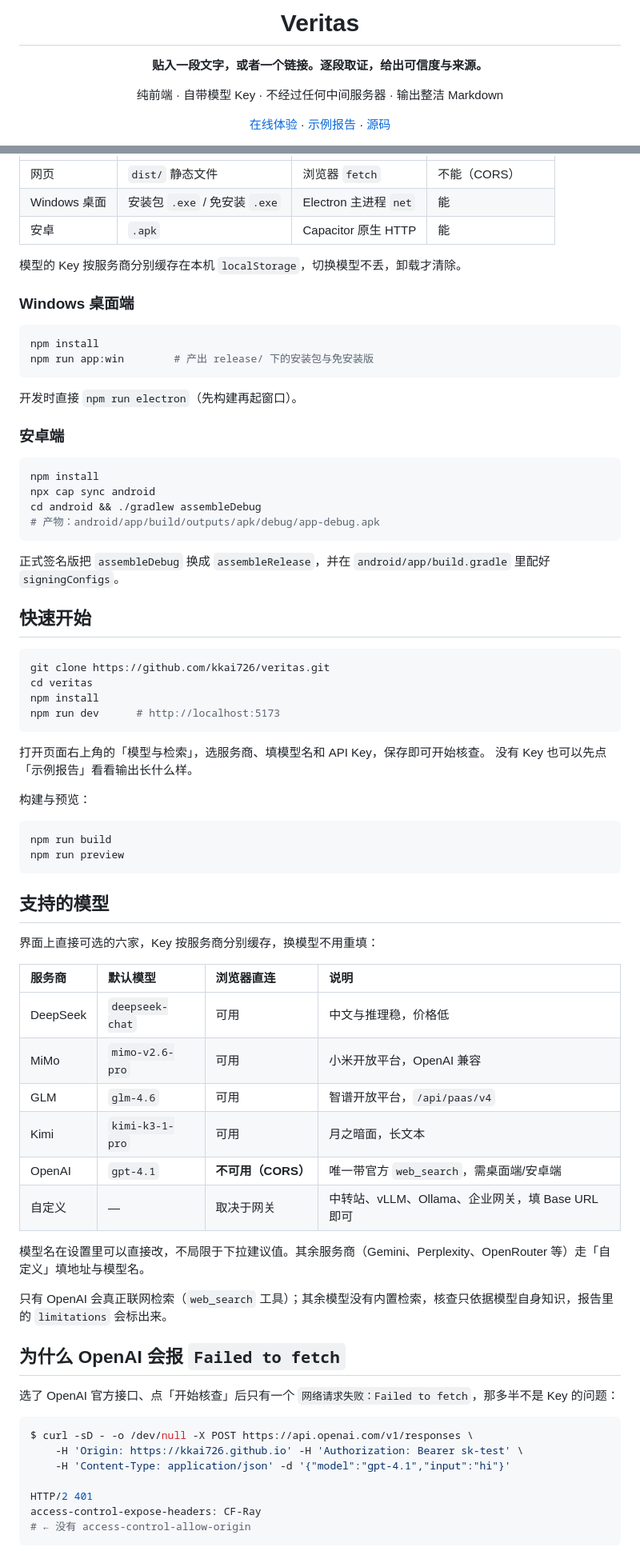
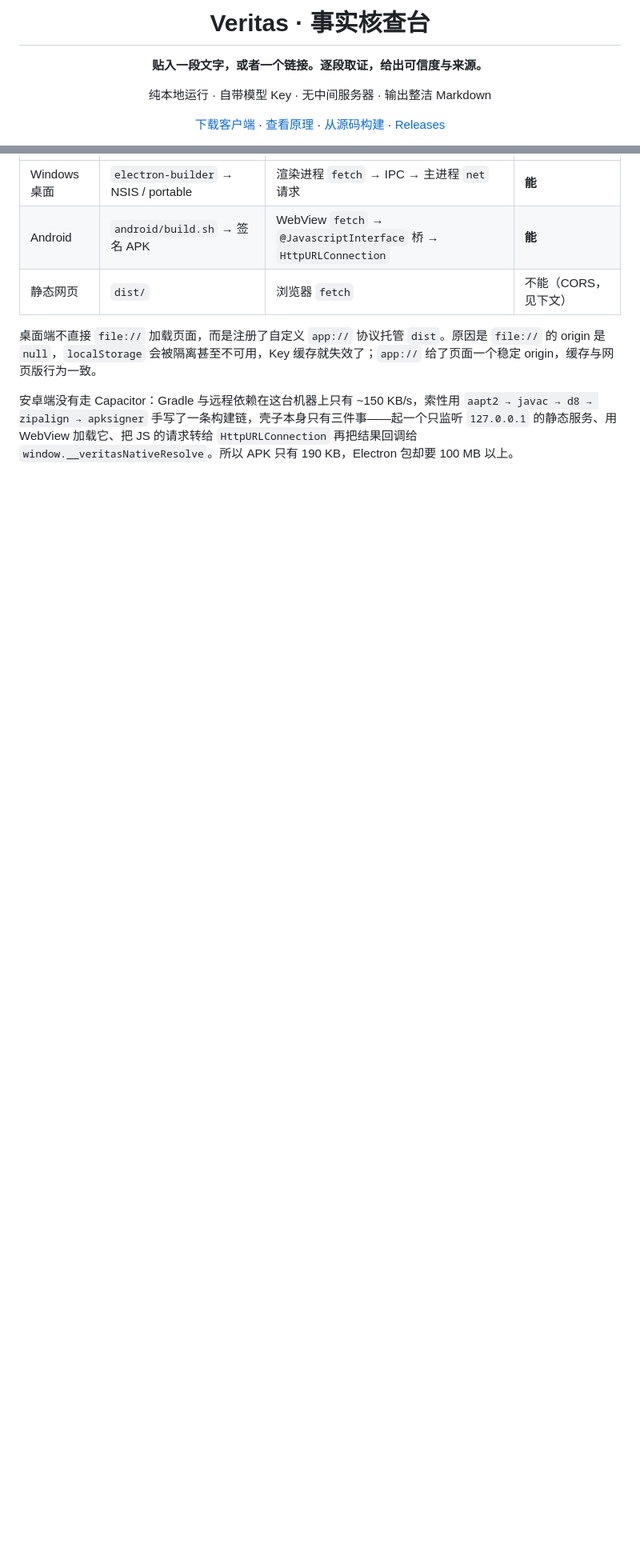
Before and after one commit to kkai726/veritas, a Markdown page: README.md, 2 parts joined by grey strips. Shown at 80% size. Drawn GitHub-style; blank space fills up the shorter version.

````diff
--- a/README.md
+++ b/README.md
@@ -1,10 +1,10 @@
 <div align="center">
 
-# Veritas
+# Veritas · 事实核查台
 
 **贴入一段文字，或者一个链接。逐段取证，给出可信度与来源。**
 
-纯前端 · 自带模型 Key · 不经过任何中间服务器 · 输出整洁 Markdown
+纯本地运行 · 自带模型 Key · 无中间服务器 · 输出整洁 Markdown
 
-[在线体验](https://kkai726.github.io/veritas/) · [示例报告](https://kkai726.github.io/veritas/?demo=1) · [源码](https://github.com/kkai726/veritas)
+[下载客户端](#下载) · [查看原理](#它是怎么核查的) · [从源码构建](#从源码构建) · [Releases](https://github.com/kkai726/veritas/releases)
 
@@ -53,77 +88,9 @@ Veritas 不做一句话判决，它做的事是：
 | :--- | :--- | :--- | :--- |
-| 网页 | `dist/` 静态文件 | 浏览器 `fetch` | 不能（CORS） |
-| Windows 桌面 | 安装包 `.exe` / 免安装 `.exe` | Electron 主进程 `net` | 能 |
-| 安卓 | `.apk` | Capacitor 原生 HTTP | 能 |
+| Windows 桌面 | `electron-builder` → NSIS / portable | 渲染进程 `fetch` → IPC → 主进程 `net` 请求 | **能** |
+| Android | `android/build.sh` → 签名 APK | WebView `fetch` → `@JavascriptInterface` 桥 → `HttpURLConnection` | **能** |
+| 静态网页 | `dist/` | 浏览器 `fetch` | 不能（CORS，见下文） |
 
-模型的 Key 按服务商分别缓存在本机 `localStorage`，切换模型不丢，卸载才清除。
+桌面端不直接 `file://` 加载页面，而是注册了自定义 `app://` 协议托管 `dist`。原因是 `file://` 的 origin 是 `null`，`localStorage` 会被隔离甚至不可用，Key 缓存就失效了；`app://` 给了页面一个稳定 origin，缓存与网页版行为一致。
 
-### Windows 桌面端
+安卓端没有走 Capacitor：Gradle 与远程依赖在这台机器上只有 ~150 KB/s，索性用 `aapt2 → javac → d8 → zipalign → apksigner` 手写了一条构建链，壳子本身只有三件事——起一个只监听 `127.0.0.1` 的静态服务、用 WebView 加载它、把 JS 的请求转给 `HttpURLConnection` 再把结果回调给 `window.__veritasNativeResolve`。所以 APK 只有 190 KB，Electron 包却要 100 MB 以上。
 
-```bash
-npm install
-npm run app:win        # 产出 release/ 下的安装包与免安装版
-```
-
-开发时直接 `npm run electron`（先构建再起窗口）。
-
-### 安卓端
-
-```bash
-npm install
-npx cap sync android
-cd android && ./gradlew assembleDebug
-# 产物：android/app/build/outputs/apk/debug/app-debug.apk
-```
-
-正式签名版把 `assembleDebug` 换成 `assembleRelease`，并在 `android/app/build.gradle` 里配好 `signingConfigs`。
-
-## 快速开始
-
-```bash
-git clone https://github.com/kkai726/veritas.git
-cd veritas
-npm install
-npm run dev      # http://localhost:5173
-```
-
-打开页面右上角的「模型与检索」，选服务商、填模型名和 API Key，保存即可开始核查。
-没有 Key 也可以先点「示例报告」看看输出长什么样。
-
-构建与预览：
-
-```bash
-npm run build
-npm run preview
-```
-
-## 支持的模型
-
-界面上直接可选的六家，Key 按服务商分别缓存，换模型不用重填：
-
-| 服务商 | 默认模型 | 浏览器直连 | 说明 |
-| :--- | :--- | :--- | :--- |
-| DeepSeek | `deepseek-chat` | 可用 | 中文与推理稳，价格低 |
-| MiMo | `mimo-v2.6-pro` | 可用 | 小米开放平台，OpenAI 兼容 |
-| GLM | `glm-4.6` | 可用 | 智谱开放平台，`/api/paas/v4` |
-| Kimi | `kimi-k3-1-pro` | 可用 | 月之暗面，长文本 |
-| OpenAI | `gpt-4.1` | **不可用（CORS）** | 唯一带官方 `web_search`，需桌面端/安卓端 |
-| 自定义 | — | 取决于网关 | 中转站、vLLM、Ollama、企业网关，填 Base URL 即可 |
-
-模型名在设置里可以直接改，不局限于下拉建议值。其余服务商（Gemini、Perplexity、OpenRouter 等）走「自定义」填地址与模型名。
-
-只有 OpenAI 会真正联网检索（`web_search` 工具）；其余模型没有内置检索，核查只依据模型自身知识，报告里的 `limitations` 会标出来。
-
-## 为什么 OpenAI 会报 `Failed to fetch`
-
-选了 OpenAI 官方接口、点「开始核查」后只有一个 `网络请求失败：Failed to fetch`，那多半不是 Key 的问题：
-
-```bash
-$ curl -sD - -o /dev/null -X POST https://api.openai.com/v1/responses \
-    -H 'Origin: https://kkai726.github.io' -H 'Authorization: Bearer sk-test' \
-    -H 'Content-Type: application/json' -d '{"model":"gpt-4.1","input":"hi"}'
-
-HTTP/2 401
-access-control-expose-headers: CF-Ray
-# ← 没有 access-control-allow-origin
-```
-
````
Also changed, not shown: other parts of README.md (+181 -80 lines), site/assets/icon.png (added), site/assets/screenshot-home.png (added), site/assets/screenshot-models.png (added), site/assets/screenshot-report.png (added), 6 other files.
